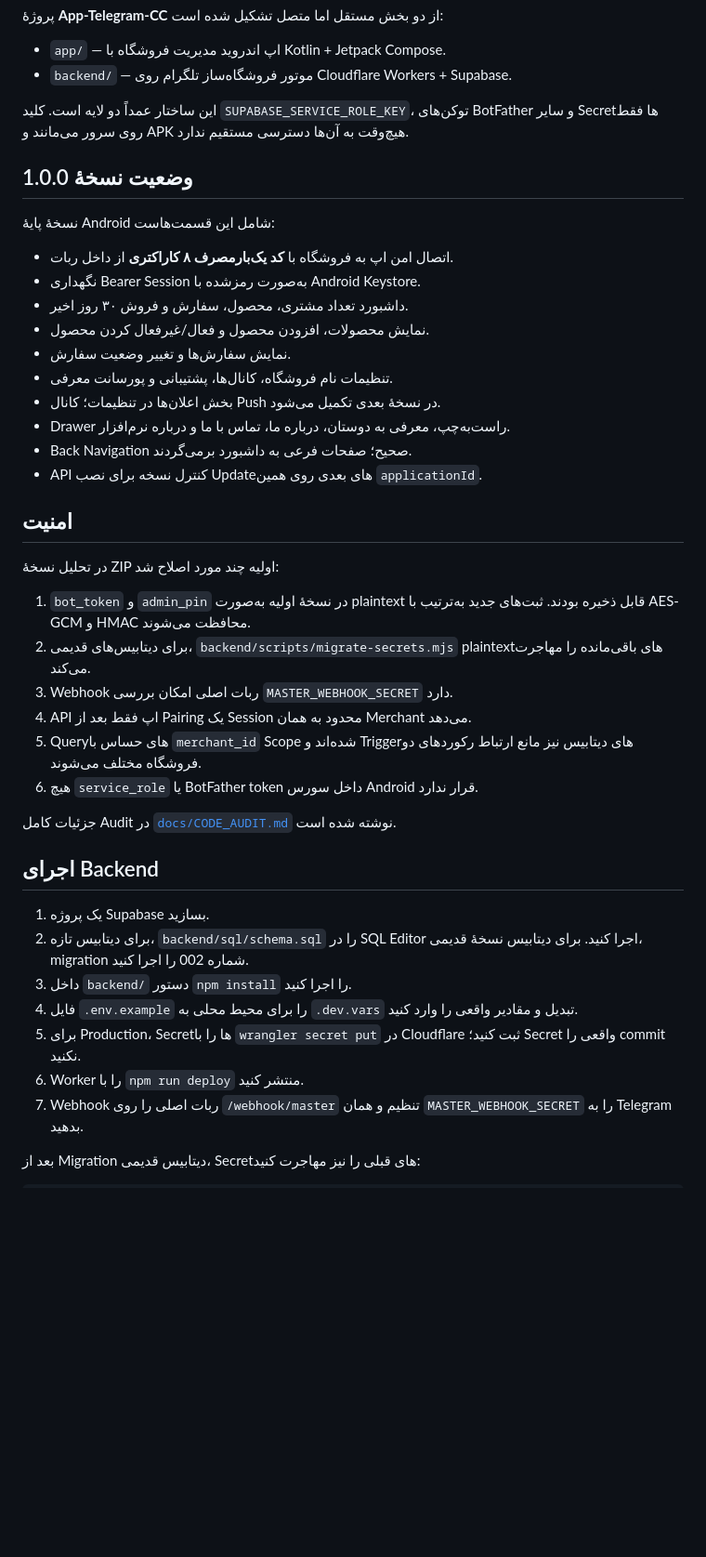
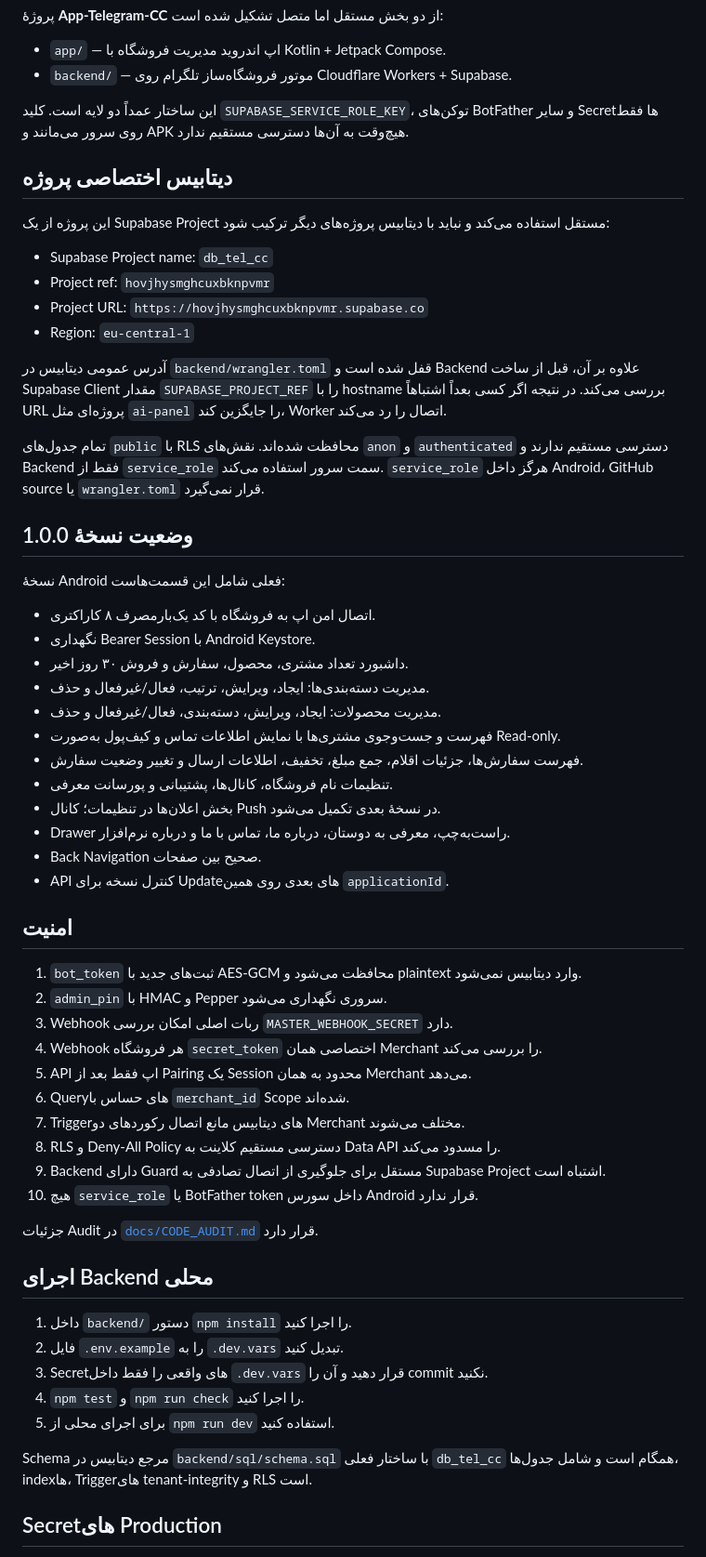
Before and after one commit to waxew/App-Telegram-CC, a Markdown page: README.md, the part around one of its changes. Shown at 93% size. GitHub-like rendering; blank space fills up the shorter version.

Commit message:
Document dedicated db_tel_cc database and production deploy flow

```diff
--- a/README.md
+++ b/README.md
@@ -7,43 +7,60 @@
 
 این ساختار عمداً دو لایه است. کلید `SUPABASE_SERVICE_ROLE_KEY`، توکن‌های BotFather و سایر Secretها فقط روی سرور می‌مانند و APK هیچ‌وقت به آن‌ها دسترسی مستقیم ندارد.
 
+## دیتابیس اختصاصی پروژه
+
+این پروژه از یک Supabase Project مستقل استفاده می‌کند و نباید با دیتابیس پروژه‌های دیگر ترکیب شود:
+
+- Supabase Project name: `db_tel_cc`
+- Project ref: `hovjhysmghcuxbknpvmr`
+- Project URL: `https://hovjhysmghcuxbknpvmr.supabase.co`
+- Region: `eu-central-1`
+
+آدرس عمومی دیتابیس در `backend/wrangler.toml` قفل شده است و Backend علاوه بر آن، قبل از ساخت Supabase Client مقدار `SUPABASE_PROJECT_REF` را با hostname بررسی می‌کند. در نتیجه اگر کسی بعداً اشتباهاً URL پروژه‌ای مثل `ai-panel` را جایگزین کند، Worker اتصال را رد می‌کند.
+
+تمام جدول‌های `public` با RLS محافظت شده‌اند. نقش‌های `anon` و `authenticated` دسترسی مستقیم ندارند و Backend فقط از `service_role` سمت سرور استفاده می‌کند. `service_role` هرگز داخل Android، GitHub source یا `wrangler.toml` قرار نمی‌گیرد.
+
 ## وضعیت نسخهٔ 1.0.0
 
-نسخهٔ پایهٔ Android شامل این قسمت‌هاست:
+نسخهٔ Android فعلی شامل این قسمت‌هاست:
 
-- اتصال امن اپ به فروشگاه با **کد یک‌بارمصرف ۸ کاراکتری** از داخل ربات.
-- نگهداری Bearer Session به‌صورت رمز‌شده با Android Keystore.
+- اتصال امن اپ به فروشگاه با کد یک‌بارمصرف ۸ کاراکتری.
+- نگهداری Bearer Session با Android Keystore.
 - داشبورد تعداد مشتری، محصول، سفارش و فروش ۳۰ روز اخیر.
-- نمایش محصولات، افزودن محصول و فعال/غیرفعال کردن محصول.
-- نمایش سفارش‌ها و تغییر وضعیت سفارش.
+- مدیریت دسته‌بندی‌ها: ایجاد، ویرایش، ترتیب، فعال/غیرفعال و حذف.
+- مدیریت محصولات: ایجاد، ویرایش، دسته‌بندی، فعال/غیرفعال و حذف.
+- فهرست و جست‌وجوی مشتری‌ها با نمایش اطلاعات تماس و کیف‌پول به‌صورت Read-only.
+- فهرست سفارش‌ها، جزئیات اقلام، جمع مبلغ، تخفیف، اطلاعات ارسال و تغییر وضعیت سفارش.
 - تنظیمات نام فروشگاه، کانال‌ها، پشتیبانی و پورسانت معرفی.
 - بخش اعلان‌ها در تنظیمات؛ کانال Push در نسخهٔ بعدی تکمیل می‌شود.
 - Drawer راست‌به‌چپ، معرفی به دوستان، درباره ما، تماس با ما و درباره نرم‌افزار.
-- Back Navigation صحیح؛ صفحات فرعی به داشبورد برمی‌گردند.
-- API کنترل نسخه برای نصب Updateهای بعدی روی همین `applicationId`.
+- Back Navigation صحیح بین صفحات.
+- API کنترل نسخه برای Updateهای بعدی روی همین `applicationId`.
 
 ## امنیت
 
-در تحلیل نسخهٔ ZIP اولیه چند مورد اصلاح شد:
+1. `bot_token` ثبت‌های جدید با AES-GCM محافظت می‌شود و plaintext وارد دیتابیس نمی‌شود.
+2. `admin_pin` با HMAC و Pepper سروری نگهداری می‌شود.
+3. Webhook ربات اصلی امکان بررسی `MASTER_WEBHOOK_SECRET` دارد.
+4. Webhook هر فروشگاه `secret_token` اختصاصی همان Merchant را بررسی می‌کند.
+5. API اپ فقط بعد از Pairing یک Session محدود به همان Merchant می‌دهد.
+6. Queryهای حساس با `merchant_id` Scope شده‌اند.
+7. Triggerهای دیتابیس مانع اتصال رکوردهای دو Merchant مختلف می‌شوند.
+8. RLS و Deny-All Policy دسترسی مستقیم کلاینت به Data API را مسدود می‌کند.
+9. Backend دارای Guard مستقل برای جلوگیری از اتصال تصادفی به Supabase Project اشتباه است.
+10. هیچ `service_role` یا BotFather token داخل سورس Android قرار ندارد.
 
-1. `bot_token` و `admin_pin` در نسخهٔ اولیه به‌صورت plaintext قابل ذخیره بودند. ثبت‌های جدید به‌ترتیب با AES-GCM و HMAC محافظت می‌شوند.
-2. برای دیتابیس‌های قدیمی، `backend/scripts/migrate-secrets.mjs` plaintextهای باقی‌مانده را مهاجرت می‌کند.
-3. Webhook ربات اصلی امکان بررسی `MASTER_WEBHOOK_SECRET` دارد.
-4. API اپ فقط بعد از Pairing یک Session محدود به همان Merchant می‌دهد.
-5. Queryهای حساس با `merchant_id` Scope شده‌اند و Triggerهای دیتابیس نیز مانع ارتباط رکوردهای دو فروشگاه مختلف می‌شوند.
-6. هیچ `service_role` یا BotFather token داخل سورس Android قرار ندارد.
+جزئیات Audit در [`docs/CODE_AUDIT.md`](docs/CODE_AUDIT.md) قرار دارد.
 
-جزئیات کامل Audit در [`docs/CODE_AUDIT.md`](docs/CODE_AUDIT.md) نوشته شده است.
+## اجرای Backend محلی
 
-## اجرای Backend
+1. داخل `backend/` دستور `npm install` را اجرا کنید.
+2. فایل `.env.example` را به `.dev.vars` تبدیل کنید.
+3. Secretهای واقعی را فقط داخل `.dev.vars` قرار دهید و آن را commit نکنید.
+4. `npm test` و `npm run check` را اجرا کنید.
+5. برای اجرای محلی از `npm run dev` استفاده کنید.
 
-1. یک پروژه Supabase بسازید.
-2. برای دیتابیس تازه، `backend/sql/schema.sql` را در SQL Editor اجرا کنید. برای دیتابیس نسخهٔ قدیمی، migration شماره 002 را اجرا کنید.
-3. داخل `backend/` دستور `npm install` را اجرا کنید.
-4. فایل `.env.example` را برای محیط محلی به `.dev.vars` تبدیل و مقادیر واقعی را وارد کنید.
-5. برای Production، Secretها را با `wrangler secret put` در Cloudflare ثبت کنید؛ Secret واقعی را commit نکنید.
-6. Worker را با `npm run deploy` منتشر کنید.
-7. Webhook ربات اصلی را روی `/webhook/master` تنظیم و همان `MASTER_WEBHOOK_SECRET` را به Telegram بدهید.
+Schema مرجع دیتابیس در `backend/sql/schema.sql` با ساختار فعلی `db_tel_cc` همگام است و شامل جدول‌ها، indexها، Triggerهای tenant-integrity و RLS است.
 
-بعد از Migration دیتابیس قدیمی، Secretهای قبلی را نیز مهاجرت کنید:
+## Secretهای Production
 
```
Also changed, not shown: other parts of README.md (+50 -13 lines).
